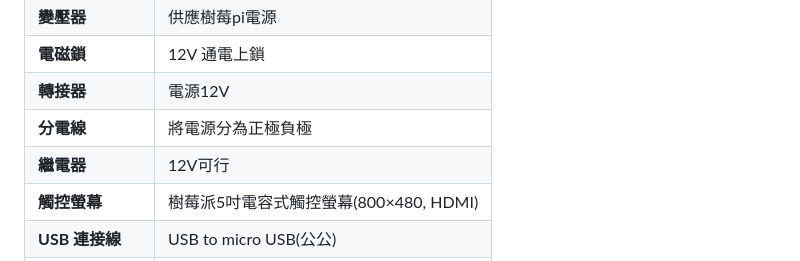
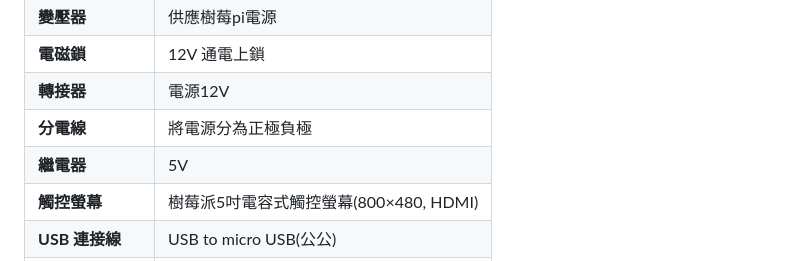
Before and after one commit to defyingYang/IoT, a Markdown page: README.md, the part around the change. GitHub-like rendering.

Commit message:
Update relay voltage specification in README

```diff
--- a/README.md
+++ b/README.md
@@ -37,7 +37,7 @@
 | **電磁鎖** | 12V 通電上鎖 |
 | **轉接器** | 電源12V |
 | **分電線** | 將電源分為正極負極 |
-| **繼電器** | 12V可行 |
+| **繼電器** | 5V |
 | **觸控螢幕** | 樹莓派5吋電容式觸控螢幕(800×480, HDMI) |
 | **USB 連接線** | USB to micro USB(公公) |
 | **HDMI 連接線** | micro HDMI to HDMI (公公)|
```
